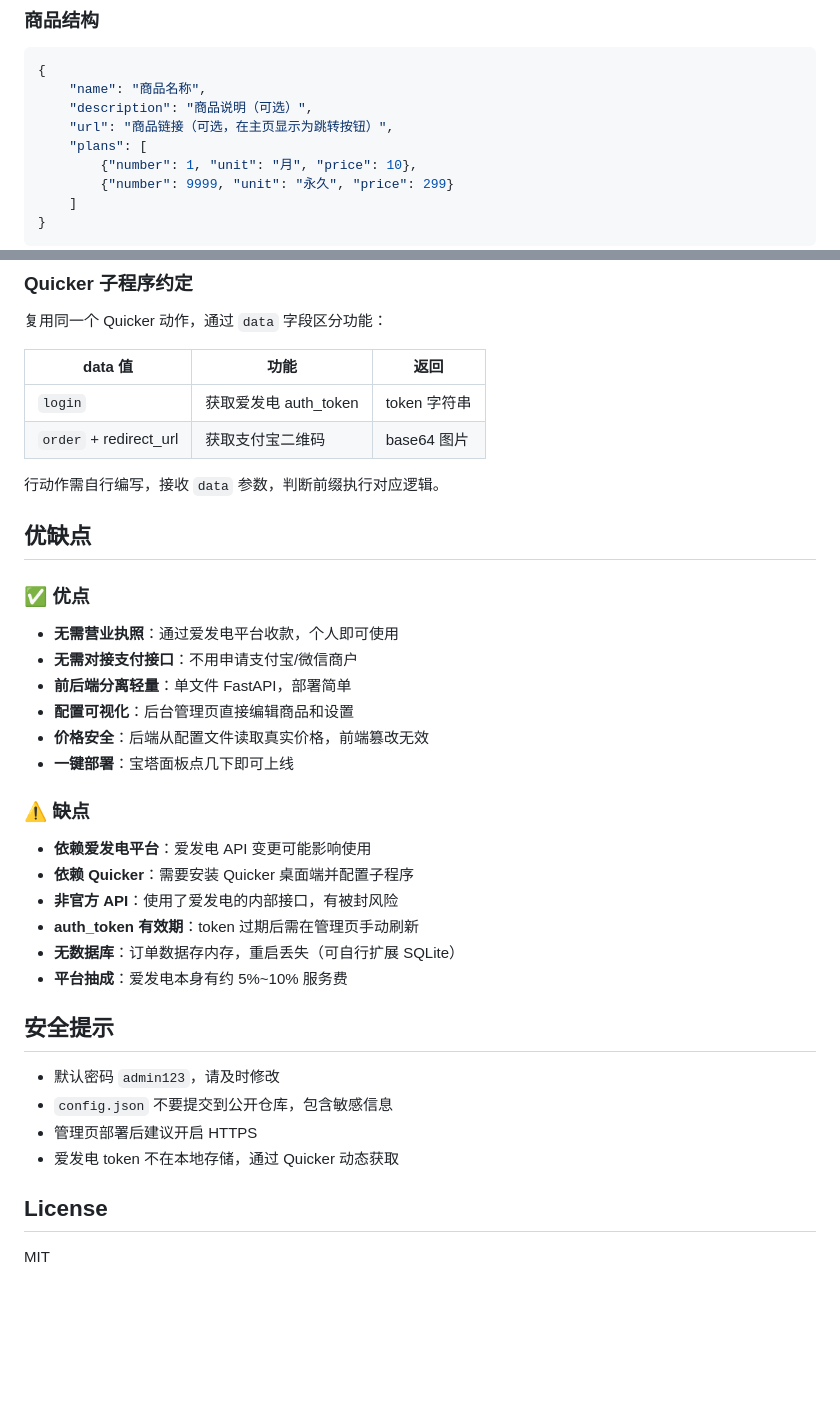
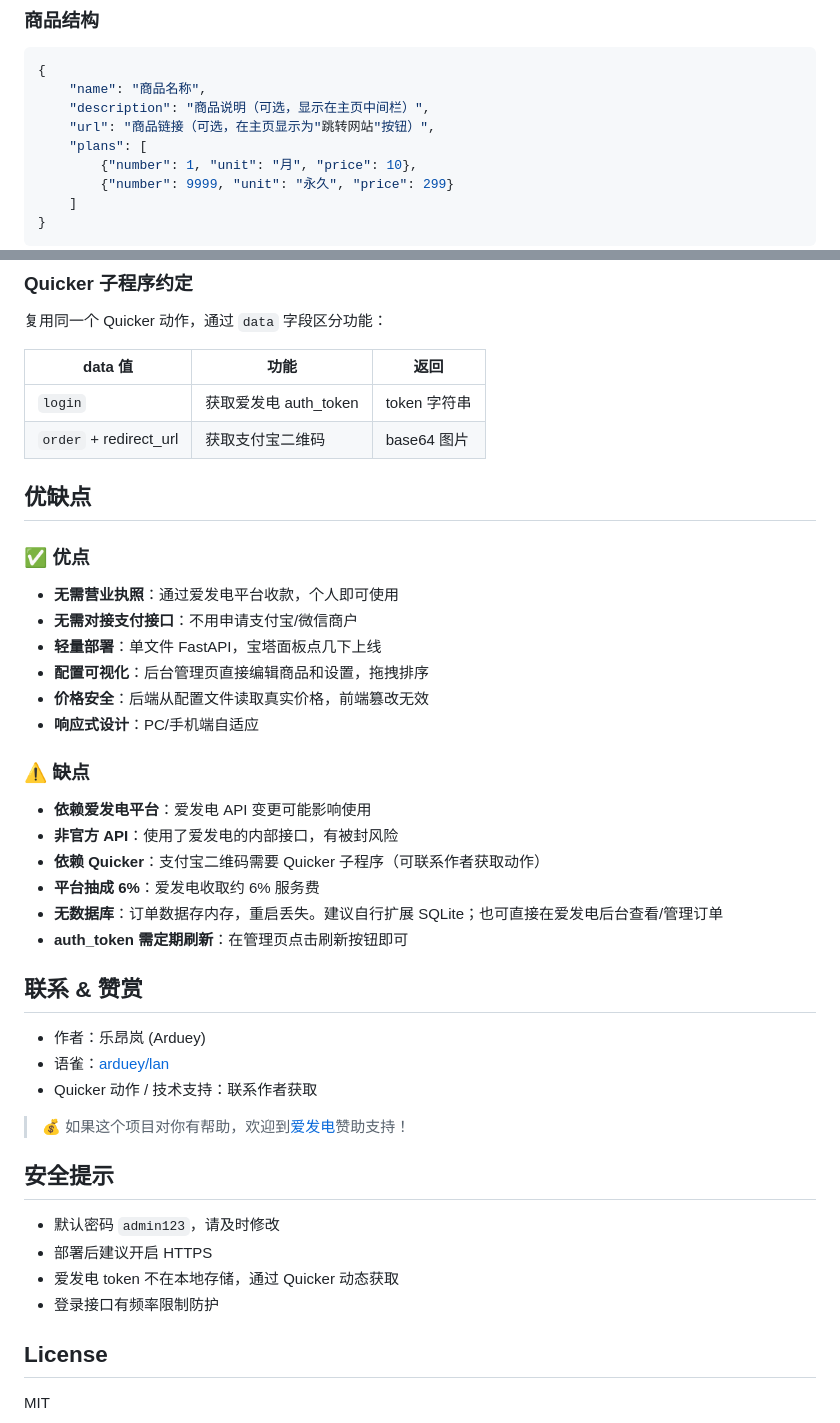
Before and after one commit to Arduey/store, a Markdown page: README.md, 2 parts joined by grey strips. Rendered like a GitHub page; blank space fills up the shorter version.

Commit message:
Update README: add page list, 6% fee, contact info, config template

````diff
--- a/README.md
+++ b/README.md
@@ -82,8 +98,8 @@
 ```json
 {
     "name": "商品名称",
-    "description": "商品说明（可选）",
-    "url": "商品链接（可选，在主页显示为跳转按钮）",
+    "description": "商品说明（可选，显示在主页中间栏）",
+    "url": "商品链接（可选，在主页显示为"跳转网站"按钮）",
     "plans": [
         {"number": 1, "unit": "月", "price": 10},
         {"number": 9999, "unit": "永久", "price": 299}
@@ -102,34 +118,40 @@
 | `login` | 获取爱发电 auth_token | token 字符串 |
 | `order` + redirect_url | 获取支付宝二维码 | base64 图片 |
 
-行动作需自行编写，接收 `data` 参数，判断前缀执行对应逻辑。
-
 ## 优缺点
 
 ### ✅ 优点
 
 - **无需营业执照**：通过爱发电平台收款，个人即可使用
 - **无需对接支付接口**：不用申请支付宝/微信商户
-- **前后端分离轻量**：单文件 FastAPI，部署简单
-- **配置可视化**：后台管理页直接编辑商品和设置
+- **轻量部署**：单文件 FastAPI，宝塔面板点几下上线
+- **配置可视化**：后台管理页直接编辑商品和设置，拖拽排序
 - **价格安全**：后端从配置文件读取真实价格，前端篡改无效
-- **一键部署**：宝塔面板点几下即可上线
+- **响应式设计**：PC/手机端自适应
 
 ### ⚠️ 缺点
 
 - **依赖爱发电平台**：爱发电 API 变更可能影响使用
-- **依赖 Quicker**：需要安装 Quicker 桌面端并配置子程序
 - **非官方 API**：使用了爱发电的内部接口，有被封风险
-- **auth_token 有效期**：token 过期后需在管理页手动刷新
-- **无数据库**：订单数据存内存，重启丢失（可自行扩展 SQLite）
-- **平台抽成**：爱发电本身有约 5%~10% 服务费
+- **依赖 Quicker**：支付宝二维码需要 Quicker 子程序（可联系作者获取动作）
+- **平台抽成 6%**：爱发电收取约 6% 服务费
+- **无数据库**：订单数据存内存，重启丢失。建议自行扩展 SQLite；也可直接在爱发电后台查看/管理订单
+- **auth_token 需定期刷新**：在管理页点击刷新按钮即可
+
+## 联系 & 赞赏
+
+- 作者：乐昂岚 (Arduey)
+- 语雀：[arduey/lan](https://www.yuque.com/arduey/lan/yw9wy2r7bs6y5ccn)
+- Quicker 动作 / 技术支持：联系作者获取
+
+> 💰 如果这个项目对你有帮助，欢迎到[爱发电](https://ifdian.net)赞助支持！
 
 ## 安全提示
 
 - 默认密码 `admin123`，请及时修改
-- `config.json` 不要提交到公开仓库，包含敏感信息
-- 管理页部署后建议开启 HTTPS
+- 部署后建议开启 HTTPS
 - 爱发电 token 不在本地存储，通过 Quicker 动态获取
+- 登录接口有频率限制防护
 
 ## License
 
````
Also changed, not shown: other parts of README.md (+22 -6 lines).
